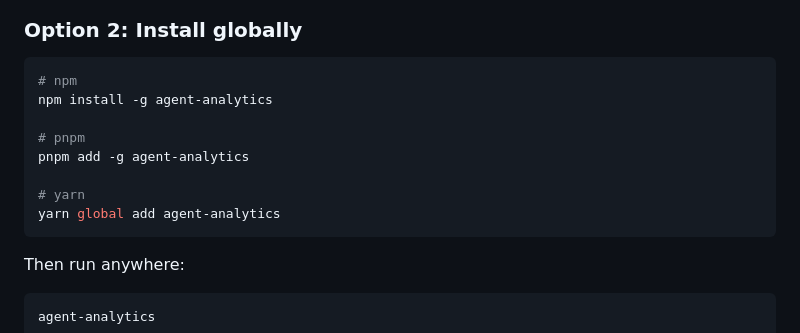
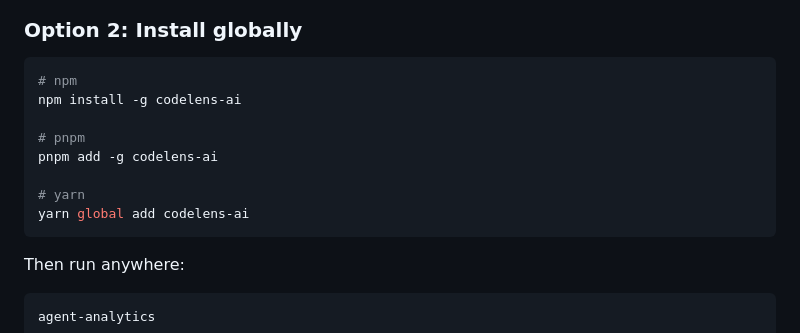
Before and after one commit to Akshat2634/Codelens-AI, a Markdown page: README.md, the part around the change. Drawn GitHub-style.

Commit message:
Update README to reflect project name change from "agent-analytics" to "Codelens AI" in installation instructions.

````diff
--- a/README.md
+++ b/README.md
@@ -20,13 +20,13 @@ npx agent-analytics
 
 ```bash
 # npm
-npm install -g agent-analytics
+npm install -g codelens-ai
 
 # pnpm
-pnpm add -g agent-analytics
+pnpm add -g codelens-ai
 
 # yarn
-yarn global add agent-analytics
+yarn global add codelens-ai
 ```
 
 Then run anywhere:
````
